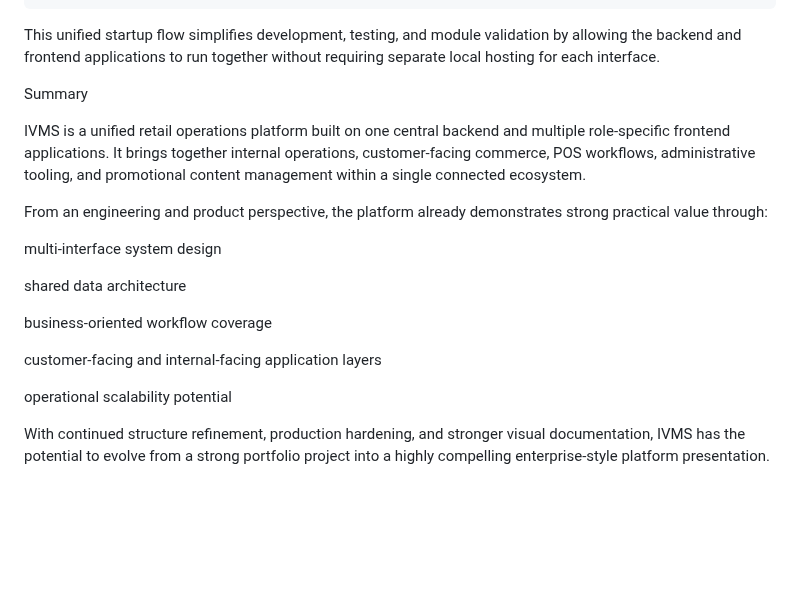
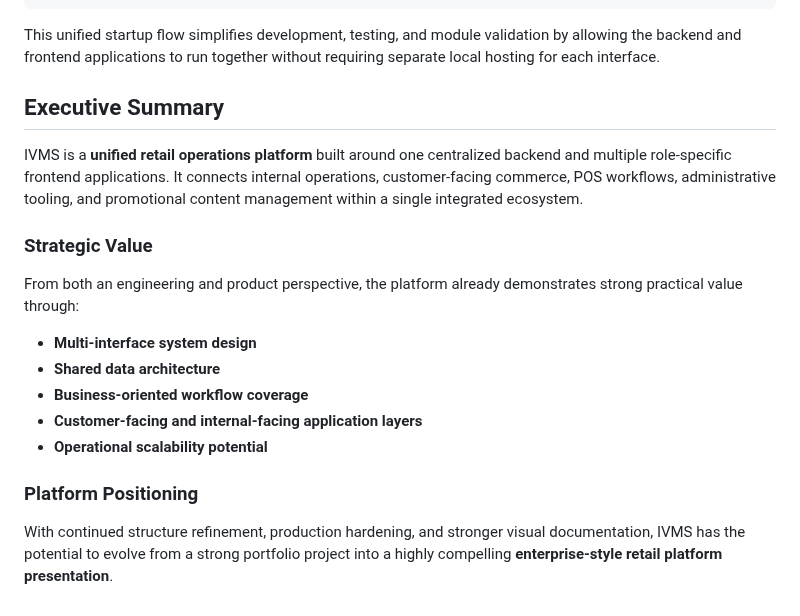
Before and after one commit to somdrabb/ivms-platform, a Markdown page: README.md, the part around the change. GitHub-like rendering; blank space fills up the shorter version.

Commit message:
Revise executive summary and strategic value sections
Updated the executive summary and strategic value sections for clarity and conciseness.

```diff
--- a/README.md
+++ b/README.md
@@ -586,20 +586,18 @@ http://localhost:4000/backoffice/backoffice.html
 
 This unified startup flow simplifies development, testing, and module validation by allowing the backend and frontend applications to run together without requiring separate local hosting for each interface.
 
-Summary
+## Executive Summary
 
-IVMS is a unified retail operations platform built on one central backend and multiple role-specific frontend applications. It brings together internal operations, customer-facing commerce, POS workflows, administrative tooling, and promotional content management within a single connected ecosystem.
+IVMS is a **unified retail operations platform** built around one centralized backend and multiple role-specific frontend applications. It connects internal operations, customer-facing commerce, POS workflows, administrative tooling, and promotional content management within a single integrated ecosystem.
 
-From an engineering and product perspective, the platform already demonstrates strong practical value through:
+### Strategic Value
+From both an engineering and product perspective, the platform already demonstrates strong practical value through:
 
-multi-interface system design
+- **Multi-interface system design**
+- **Shared data architecture**
+- **Business-oriented workflow coverage**
+- **Customer-facing and internal-facing application layers**
+- **Operational scalability potential**
 
-shared data architecture
-
-business-oriented workflow coverage
-
-customer-facing and internal-facing application layers
-
-operational scalability potential
-
-With continued structure refinement, production hardening, and stronger visual documentation, IVMS has the potential to evolve from a strong portfolio project into a highly compelling enterprise-style platform presentation.
+### Platform Positioning
+With continued structure refinement, production hardening, and stronger visual documentation, IVMS has the potential to evolve from a strong portfolio project into a highly compelling **enterprise-style retail platform presentation**.
```
